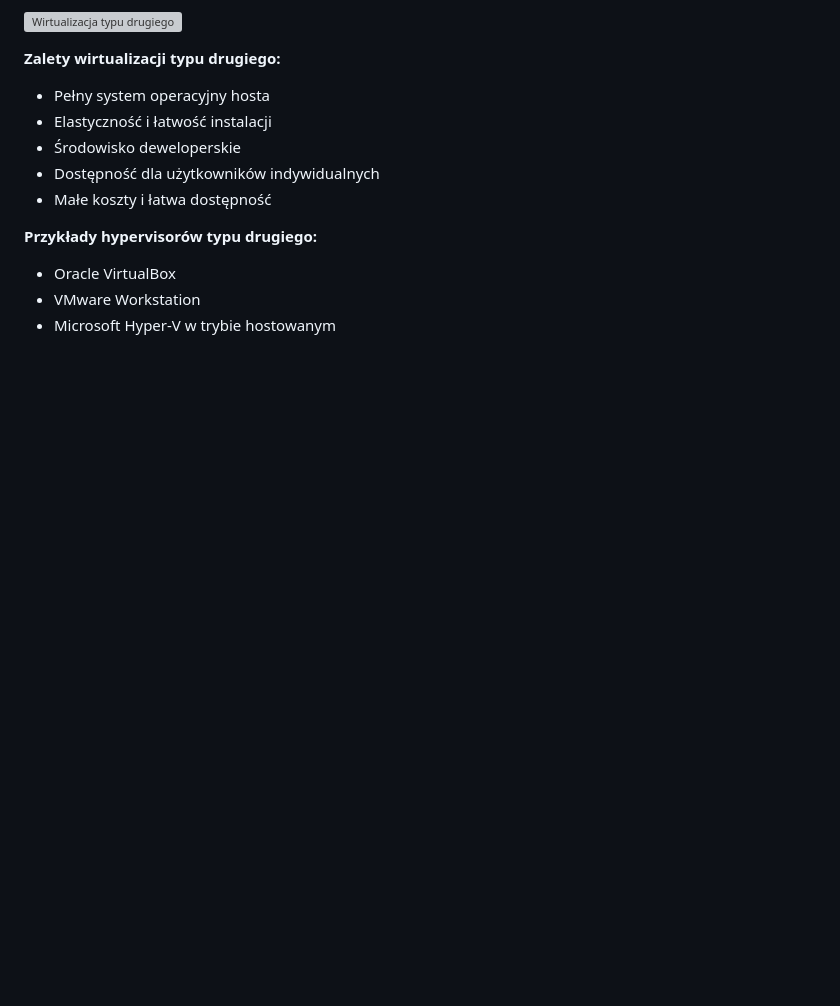
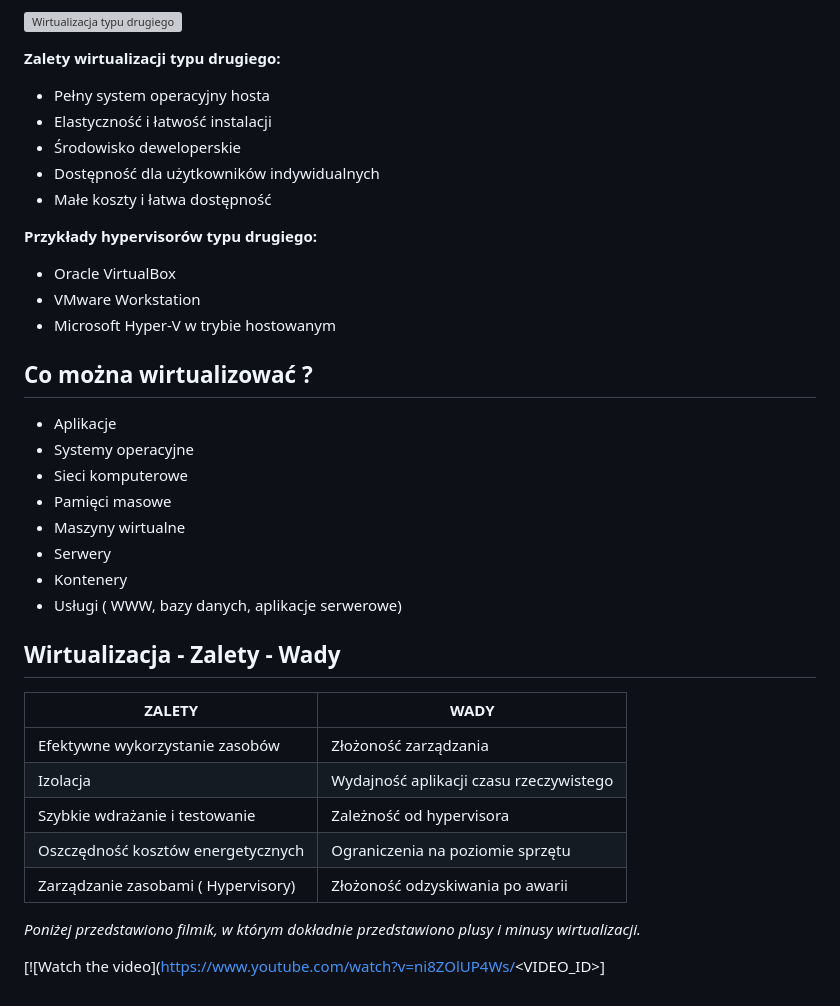
Before and after one commit to bartekgrzysek/Dziennik, a Markdown page: Wirtualizacja/Wirtualizacja.md, the part around the change. Rendered like a GitHub page; blank space fills up the shorter version; grey boxes are pictures that could not be loaded.

```diff
--- a/Wirtualizacja/Wirtualizacja.md
+++ b/Wirtualizacja/Wirtualizacja.md
@@ -81,3 +81,27 @@ Wirtualizacja typu pierwszego jest często stosowana w środowiskach data center
 - Oracle VirtualBox
 - VMware Workstation
 - Microsoft Hyper-V w trybie hostowanym
+
+## Co można wirtualizować ?
+- Aplikacje
+- Systemy operacyjne
+- Sieci komputerowe
+- Pamięci masowe
+- Maszyny wirtualne
+- Serwery
+- Kontenery
+- Usługi ( WWW, bazy danych, aplikacje serwerowe)
+
+## Wirtualizacja - Zalety - Wady
+
+| **ZALETY** | **WADY** |
+| --- | --- |
+| Efektywne wykorzystanie zasobów | Złożoność zarządzania |
+| Izolacja | Wydajność aplikacji czasu rzeczywistego |
+| Szybkie wdrażanie i testowanie | Zależność od hypervisora |
+| Oszczędność kosztów energetycznych | Ograniczenia na poziomie sprzętu |
+| Zarządzanie zasobami ( Hypervisory) | Złożoność odzyskiwania po awarii |
+
+*Poniżej przedstawiono filmik, w którym dokładnie przedstawiono plusy i minusy wirtualizacji.*
+
+[![Watch the video](https://www.youtube.com/watch?v=ni8ZOlUP4Ws/<VIDEO_ID>]
```
